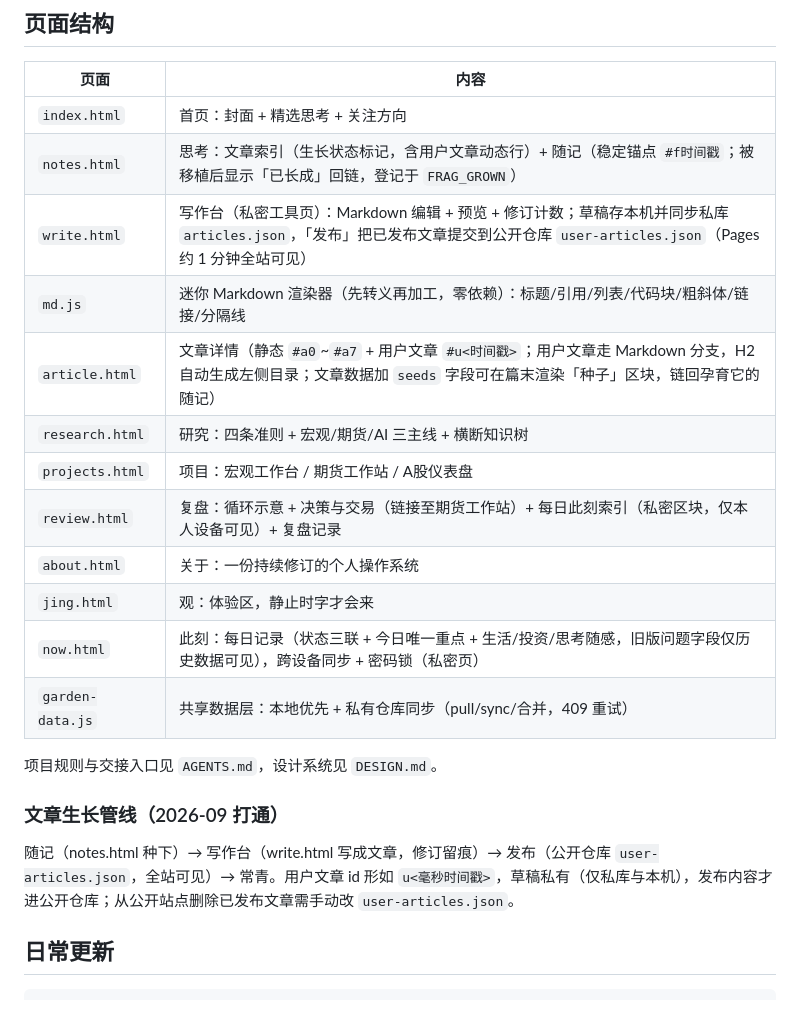
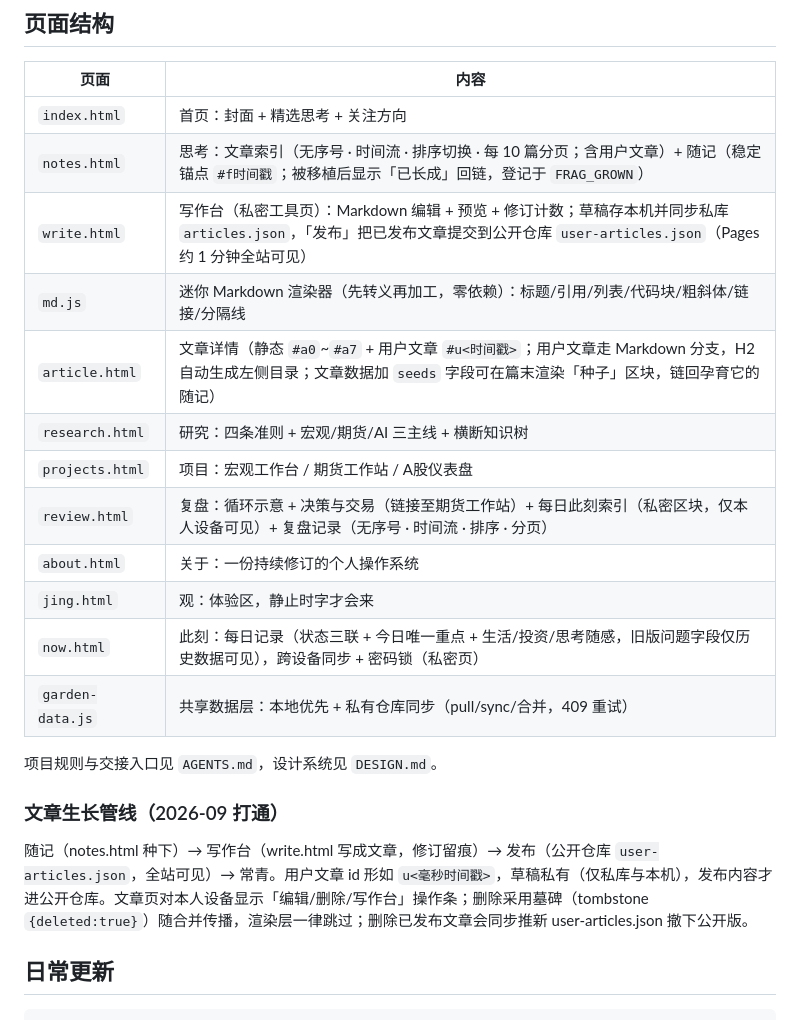
Before and after one commit to EvanYFM/digital-garden, a Markdown page: README.md, the part around the change. Rendered like a GitHub page.

Commit message:
docs: README 同步列表规则与墓碑删除机制

```diff
--- a/README.md
+++ b/README.md
@@ -9,13 +9,13 @@
 | 页面 | 内容 |
 |---|---|
 | `index.html` | 首页：封面 + 精选思考 + 关注方向 |
-| `notes.html` | 思考：文章索引（生长状态标记，含用户文章动态行）+ 随记（稳定锚点 `#f时间戳`；被移植后显示「已长成」回链，登记于 `FRAG_GROWN`） |
+| `notes.html` | 思考：文章索引（无序号 · 时间流 · 排序切换 · 每 10 篇分页；含用户文章）+ 随记（稳定锚点 `#f时间戳`；被移植后显示「已长成」回链，登记于 `FRAG_GROWN`） |
 | `write.html` | 写作台（私密工具页）：Markdown 编辑 + 预览 + 修订计数；草稿存本机并同步私库 `articles.json`，「发布」把已发布文章提交到公开仓库 `user-articles.json`（Pages 约 1 分钟全站可见） |
 | `md.js` | 迷你 Markdown 渲染器（先转义再加工，零依赖）：标题/引用/列表/代码块/粗斜体/链接/分隔线 |
 | `article.html` | 文章详情（静态 `#a0`~`#a7` + 用户文章 `#u<时间戳>`；用户文章走 Markdown 分支，H2 自动生成左侧目录；文章数据加 `seeds` 字段可在篇末渲染「种子」区块，链回孕育它的随记） |
 | `research.html` | 研究：四条准则 + 宏观/期货/AI 三主线 + 横断知识树 |
 | `projects.html` | 项目：宏观工作台 / 期货工作站 / A股仪表盘 |
-| `review.html` | 复盘：循环示意 + 决策与交易（链接至期货工作站）+ 每日此刻索引（私密区块，仅本人设备可见）+ 复盘记录 |
+| `review.html` | 复盘：循环示意 + 决策与交易（链接至期货工作站）+ 每日此刻索引（私密区块，仅本人设备可见）+ 复盘记录（无序号 · 时间流 · 排序 · 分页） |
 | `about.html` | 关于：一份持续修订的个人操作系统 |
 | `jing.html` | 观：体验区，静止时字才会来 |
 | `now.html` | 此刻：每日记录（状态三联 + 今日唯一重点 + 生活/投资/思考随感，旧版问题字段仅历史数据可见），跨设备同步 + 密码锁（私密页） |
@@ -25,7 +25,7 @@
 
 ### 文章生长管线（2026-09 打通）
 
-随记（notes.html 种下）→ 写作台（write.html 写成文章，修订留痕）→ 发布（公开仓库 `user-articles.json`，全站可见）→ 常青。用户文章 id 形如 `u<毫秒时间戳>`，草稿私有（仅私库与本机），发布内容才进公开仓库；从公开站点删除已发布文章需手动改 `user-articles.json`。
+随记（notes.html 种下）→ 写作台（write.html 写成文章，修订留痕）→ 发布（公开仓库 `user-articles.json`，全站可见）→ 常青。用户文章 id 形如 `u<毫秒时间戳>`，草稿私有（仅私库与本机），发布内容才进公开仓库。文章页对本人设备显示「编辑/删除/写作台」操作条；删除采用墓碑（tombstone `{deleted:true}`）随合并传播，渲染层一律跳过；删除已发布文章会同步推新 user-articles.json 撤下公开版。
 
 ## 日常更新
 
```
